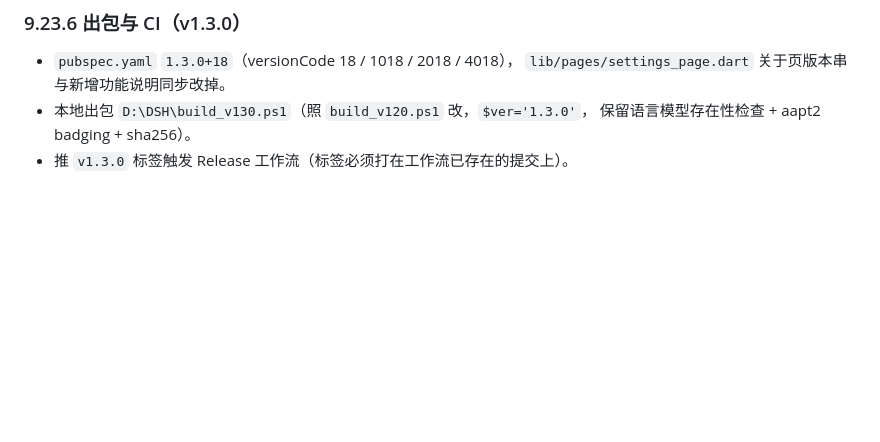
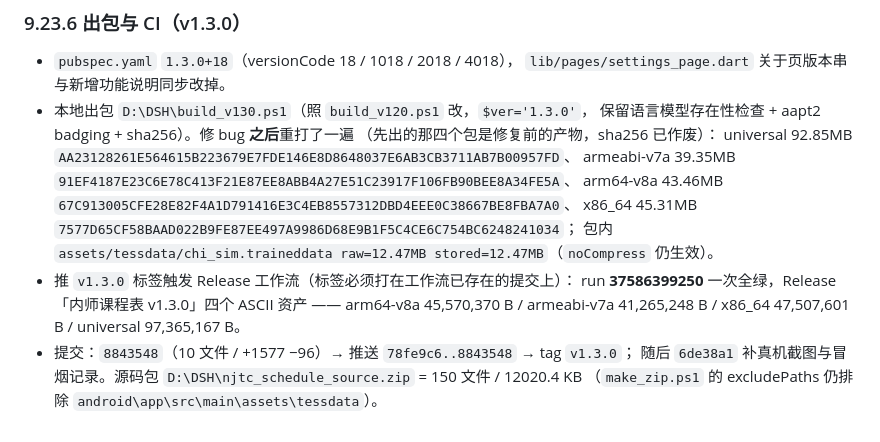
Before and after one commit to Sirin-NJTC/njtc_schedule, a Markdown page: BUILD_NOTES.md, the part around the change. GitHub-like rendering; blank space fills up the shorter version.

Commit message:
文档：补记 v1.3.0 的 CI 出包与 Release 资产核对（§9.23.6）
- 标签 v1.3.0 触发 run 37586399250，一次全绿；Release「内师课程表 v1.3.0」四个 ASCII 资产：
  arm64-v8a 45,570,370 B、armeabi-v7a 41,265,248 B、x86_64 47,507,601 B、universal 97,365,167 B
- 顺带记下本地修复后重打四个包的 sha256（先前那批是修 bug 前的产物）

```diff
--- a/BUILD_NOTES.md
+++ b/BUILD_NOTES.md
@@ -2585,5 +2585,16 @@ v1.1.13 的 Release 里资产叫 `app-arm64-v8a-release.apk` 这种 Gradle 原
 * `pubspec.yaml` `1.3.0+18`（versionCode 18 / 1018 / 2018 / 4018），
   `lib/pages/settings_page.dart` 关于页版本串与新增功能说明同步改掉。
 * 本地出包 `D:\DSH\build_v130.ps1`（照 `build_v120.ps1` 改，`$ver='1.3.0'`，
-  保留语言模型存在性检查 + aapt2 badging + sha256）。
-* 推 `v1.3.0` 标签触发 Release 工作流（标签必须打在工作流已存在的提交上）。
+  保留语言模型存在性检查 + aapt2 badging + sha256）。修 bug **之后**重打了一遍
+  （先出的那四个包是修复前的产物，sha256 已作废）：
+  universal 92.85MB `AA23128261E564615B223679E7FDE146E8D8648037E6AB3CB3711AB7B00957FD`、
+  armeabi-v7a 39.35MB `91EF4187E23C6E78C413F21E87EE8ABB4A27E51C23917F106FB90BEE8A34FE5A`、
+  arm64-v8a 43.46MB `67C913005CFE28E82F4A1D791416E3C4EB8557312DBD4EEE0C38667BE8FBA7A0`、
+  x86_64 45.31MB `7577D65CF58BAAD022B9FE87EE497A9986D68E9B1F5C4CE6C754BC6248241034`；
+  包内 `assets/tessdata/chi_sim.traineddata raw=12.47MB stored=12.47MB`（`noCompress` 仍生效）。
+* 推 `v1.3.0` 标签触发 Release 工作流（标签必须打在工作流已存在的提交上）：
+  run **37586399250** 一次全绿，Release「内师课程表 v1.3.0」四个 ASCII 资产 ——
+  arm64-v8a 45,570,370 B / armeabi-v7a 41,265,248 B / x86_64 47,507,601 B / universal 97,365,167 B。
+* 提交：`8843548`（10 文件 / +1577 −96）→ 推送 `78fe9c6..8843548` → tag `v1.3.0`；
+  随后 `6de38a1` 补真机截图与冒烟记录。源码包 `D:\DSH\njtc_schedule_source.zip` = 150 文件 / 12020.4 KB
+  （`make_zip.ps1` 的 excludePaths 仍排除 `android\app\src\main\assets\tessdata`）。
```
